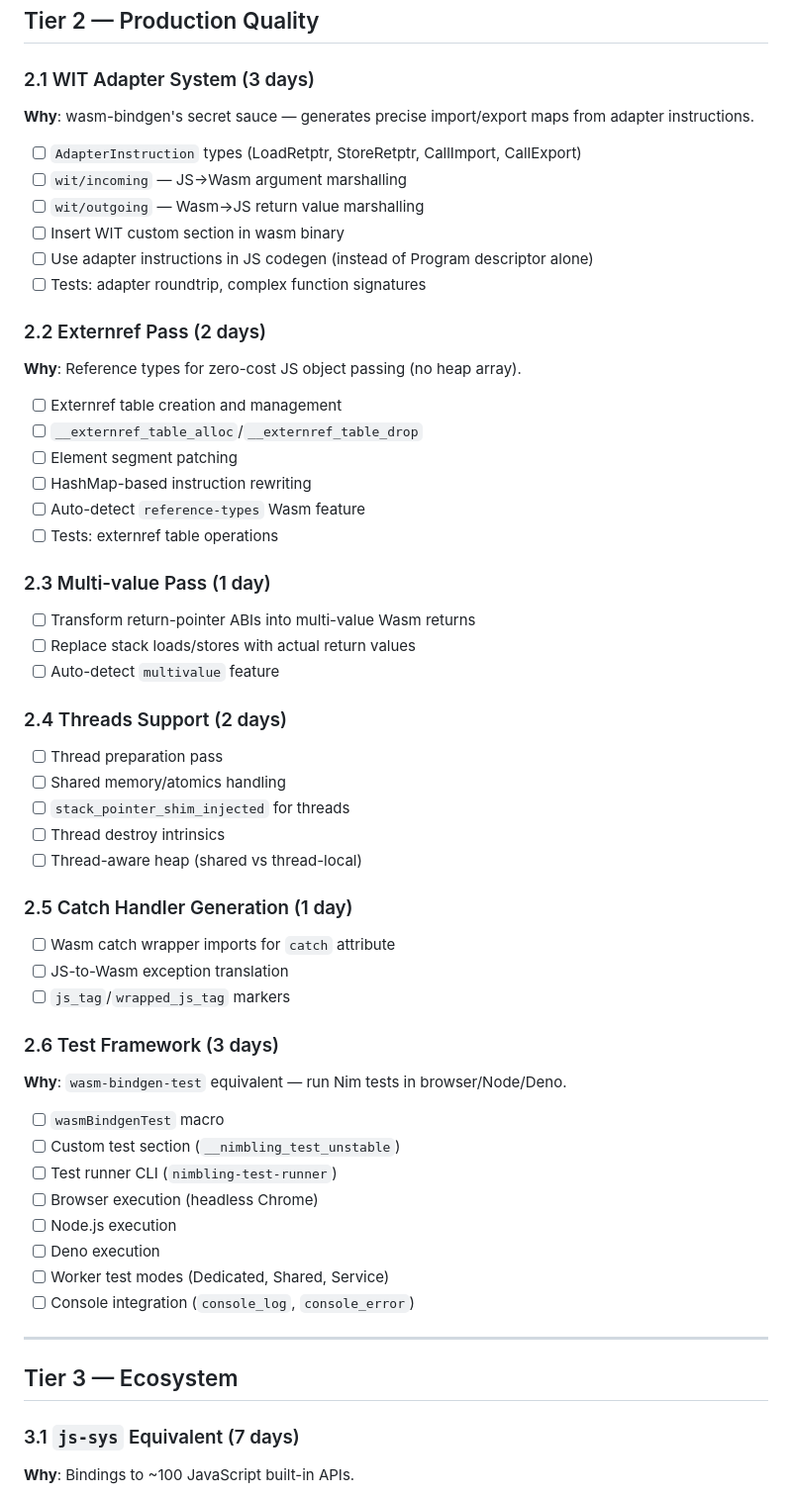
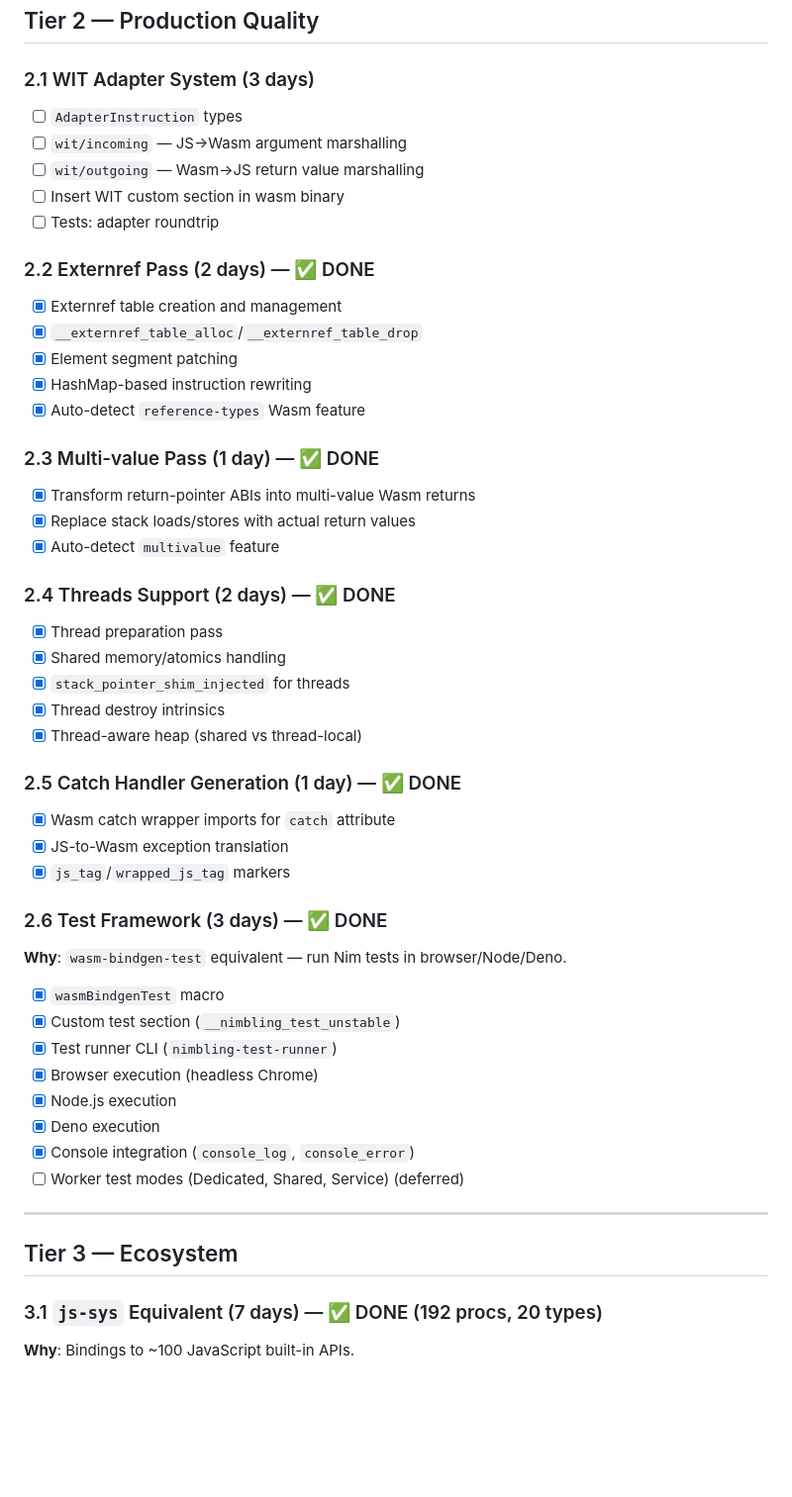
Before and after one commit to katehonz/nimbling, a Markdown page: ROADMAP.md, the part around one of its changes. Shown at 99% size. Rendered like a GitHub page; blank space fills up the shorter version.

Commit message:
docs: update ROADMAP — Tier 2.2-2.6 DONE, js-sys DONE (192 procs)

```diff
--- a/ROADMAP.md
+++ b/ROADMAP.md
@@ -93,58 +93,52 @@
 ## Tier 2 — Production Quality
 
 ### 2.1 WIT Adapter System (3 days)
-**Why**: wasm-bindgen's secret sauce — generates precise import/export maps from adapter instructions.
-
-- [ ] `AdapterInstruction` types (LoadRetptr, StoreRetptr, CallImport, CallExport)
+- [ ] `AdapterInstruction` types
 - [ ] `wit/incoming` — JS→Wasm argument marshalling
 - [ ] `wit/outgoing` — Wasm→JS return value marshalling
 - [ ] Insert WIT custom section in wasm binary
-- [ ] Use adapter instructions in JS codegen (instead of Program descriptor alone)
-- [ ] Tests: adapter roundtrip, complex function signatures
+- [ ] Tests: adapter roundtrip
 
-### 2.2 Externref Pass (2 days)
-**Why**: Reference types for zero-cost JS object passing (no heap array).
+### 2.2 Externref Pass (2 days) — ✅ DONE
+- [x] Externref table creation and management
+- [x] `__externref_table_alloc`/`__externref_table_drop`
+- [x] Element segment patching
+- [x] HashMap-based instruction rewriting
+- [x] Auto-detect `reference-types` Wasm feature
 
-- [ ] Externref table creation and management
-- [ ] `__externref_table_alloc`/`__externref_table_drop`
-- [ ] Element segment patching
-- [ ] HashMap-based instruction rewriting
-- [ ] Auto-detect `reference-types` Wasm feature
-- [ ] Tests: externref table operations
+### 2.3 Multi-value Pass (1 day) — ✅ DONE
+- [x] Transform return-pointer ABIs into multi-value Wasm returns
+- [x] Replace stack loads/stores with actual return values
+- [x] Auto-detect `multivalue` feature
 
-### 2.3 Multi-value Pass (1 day)
-- [ ] Transform return-pointer ABIs into multi-value Wasm returns
-- [ ] Replace stack loads/stores with actual return values
-- [ ] Auto-detect `multivalue` feature
+### 2.4 Threads Support (2 days) — ✅ DONE
+- [x] Thread preparation pass
+- [x] Shared memory/atomics handling
+- [x] `stack_pointer_shim_injected` for threads
+- [x] Thread destroy intrinsics
+- [x] Thread-aware heap (shared vs thread-local)
 
-### 2.4 Threads Support (2 days)
-- [ ] Thread preparation pass
-- [ ] Shared memory/atomics handling
-- [ ] `stack_pointer_shim_injected` for threads
-- [ ] Thread destroy intrinsics
-- [ ] Thread-aware heap (shared vs thread-local)
+### 2.5 Catch Handler Generation (1 day) — ✅ DONE
+- [x] Wasm catch wrapper imports for `catch` attribute
+- [x] JS-to-Wasm exception translation
+- [x] `js_tag`/`wrapped_js_tag` markers
 
-### 2.5 Catch Handler Generation (1 day)
-- [ ] Wasm catch wrapper imports for `catch` attribute
-- [ ] JS-to-Wasm exception translation
-- [ ] `js_tag`/`wrapped_js_tag` markers
-
-### 2.6 Test Framework (3 days)
+### 2.6 Test Framework (3 days) — ✅ DONE
 **Why**: `wasm-bindgen-test` equivalent — run Nim tests in browser/Node/Deno.
 
-- [ ] `wasmBindgenTest` macro
-- [ ] Custom test section (`__nimbling_test_unstable`)
-- [ ] Test runner CLI (`nimbling-test-runner`)
-- [ ] Browser execution (headless Chrome)
-- [ ] Node.js execution
-- [ ] Deno execution
-- [ ] Worker test modes (Dedicated, Shared, Service)
-- [ ] Console integration (`console_log`, `console_error`)
+- [x] `wasmBindgenTest` macro
+- [x] Custom test section (`__nimbling_test_unstable`)
+- [x] Test runner CLI (`nimbling-test-runner`)
+- [x] Browser execution (headless Chrome)
+- [x] Node.js execution
+- [x] Deno execution
+- [x] Console integration (`console_log`, `console_error`)
+- [ ] Worker test modes (Dedicated, Shared, Service) (deferred)
 
 ---
 
 ## Tier 3 — Ecosystem
 
-### 3.1 `js-sys` Equivalent (7 days)
+### 3.1 `js-sys` Equivalent (7 days) — ✅ DONE (192 procs, 20 types)
 **Why**: Bindings to ~100 JavaScript built-in APIs.
 
```
Also changed, not shown: other parts of ROADMAP.md (+22 -17 lines).
